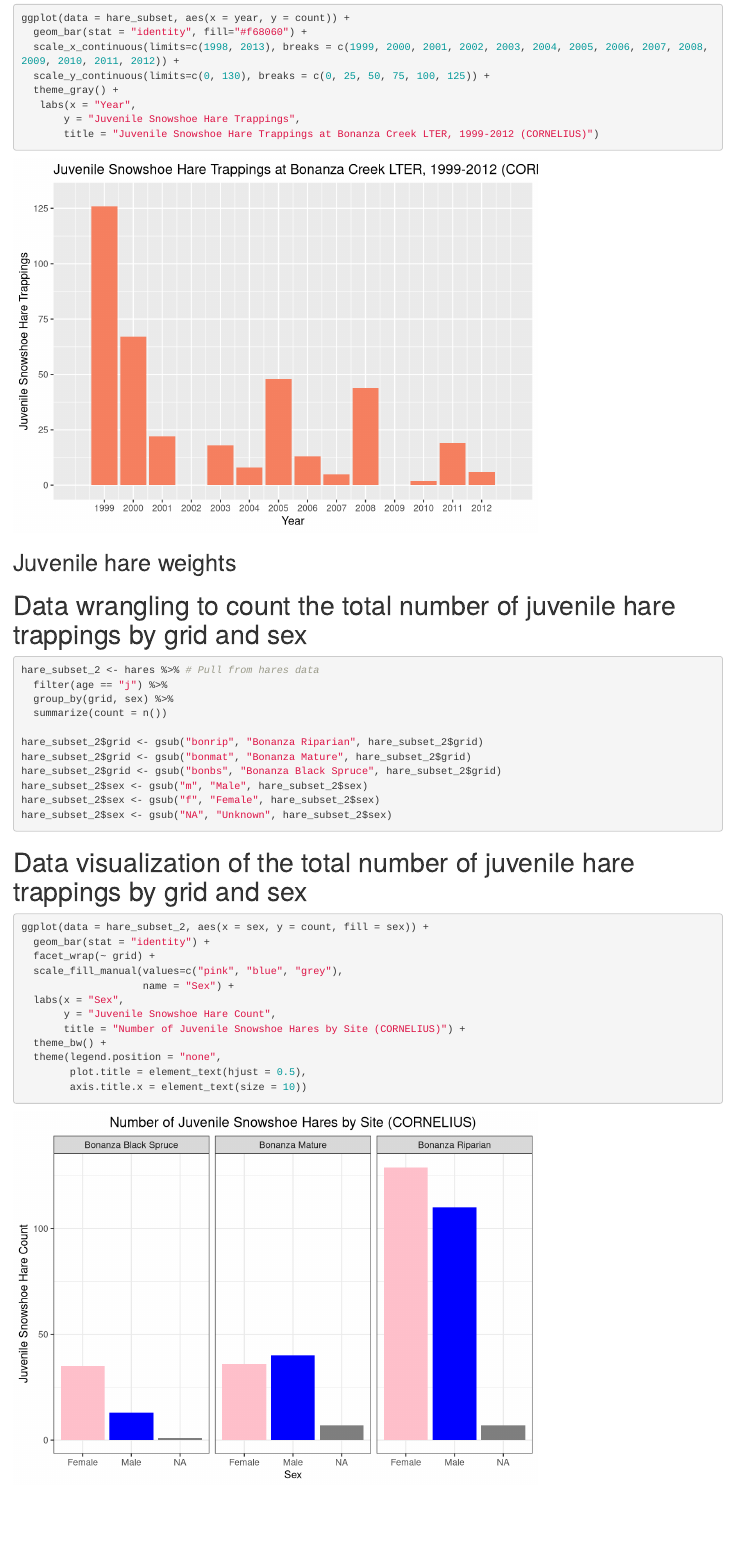
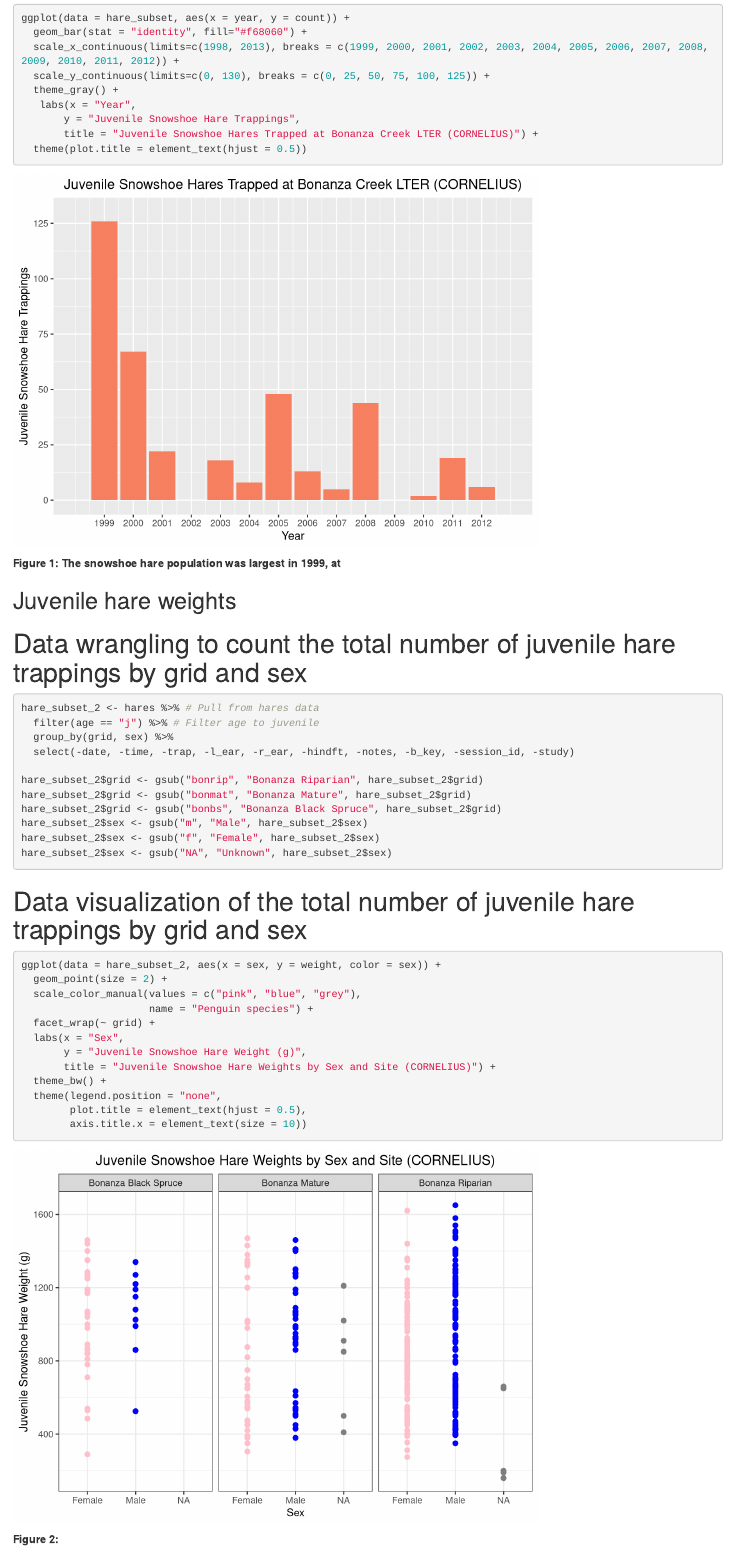
Before and after one commit to andreac12/assignment4_ac, an R Markdown document (andrea_cornelius_snowshoe_report.Rmd): the page in a window 1100 px wide, from 1340 px down. Rendered offline with R 4.5, knitr and Pandoc, with nearby package versions.

Commit message:
updated juvenile by sex and site to weight in wrangling and visualization

````diff
--- a/andrea_cornelius_snowshoe_report.Rmd
+++ b/andrea_cornelius_snowshoe_report.Rmd
@@ -63,17 +63,20 @@ ggplot(data = hare_subset, aes(x = year, y = count)) +
   theme_gray() +
    labs(x = "Year",
        y = "Juvenile Snowshoe Hare Trappings",
-       title = "Juvenile Snowshoe Hare Trappings at Bonanza Creek LTER, 1999-2012 (CORNELIUS)")
+       title = "Juvenile Snowshoe Hares Trapped at Bonanza Creek LTER (CORNELIUS)") +
+  theme(plot.title = element_text(hjust = 0.5))
 ```
+
+**Figure 1: The snowshoe hare population was largest in 1999, at **
 
 ## Juvenile hare weights
 
 # Data wrangling to count the total number of juvenile hare trappings by grid and sex
 ```{r}
 hare_subset_2 <- hares %>% # Pull from hares data
-  filter(age == "j") %>%
+  filter(age == "j") %>% # Filter age to juvenile
   group_by(grid, sex) %>%
-  summarize(count = n())
+  select(-date, -time, -trap, -l_ear, -r_ear, -hindft, -notes, -b_key, -session_id, -study)
 
 hare_subset_2$grid <- gsub("bonrip", "Bonanza Riparian", hare_subset_2$grid)
 hare_subset_2$grid <- gsub("bonmat", "Bonanza Mature", hare_subset_2$grid)
@@ -85,16 +88,18 @@ hare_subset_2$sex <- gsub("NA", "Unknown", hare_subset_2$sex)
 
 # Data visualization of the total number of juvenile hare trappings by grid and sex
 ```{r}
-ggplot(data = hare_subset_2, aes(x = sex, y = count, fill = sex)) +
-  geom_bar(stat = "identity") +
+ggplot(data = hare_subset_2, aes(x = sex, y = weight, color = sex)) +
+  geom_point(size = 2) +
+  scale_color_manual(values = c("pink", "blue", "grey"),
+                     name = "Penguin species") +
   facet_wrap(~ grid) +
-  scale_fill_manual(values=c("pink", "blue", "grey"),
-                    name = "Sex") +
   labs(x = "Sex",
-       y = "Juvenile Snowshoe Hare Count",
-       title = "Number of Juvenile Snowshoe Hares by Site (CORNELIUS)") +
+       y = "Juvenile Snowshoe Hare Weight (g)",
+       title = "Juvenile Snowshoe Hare Weights by Sex and Site (CORNELIUS)") +
   theme_bw() +
   theme(legend.position = "none",
         plot.title = element_text(hjust = 0.5),
         axis.title.x = element_text(size = 10))
 ```
+
+**Figure 2:**
````
Also changed, not shown: andrea_cornelius_snowshoe_report.Rmd (6 more changed lines).
